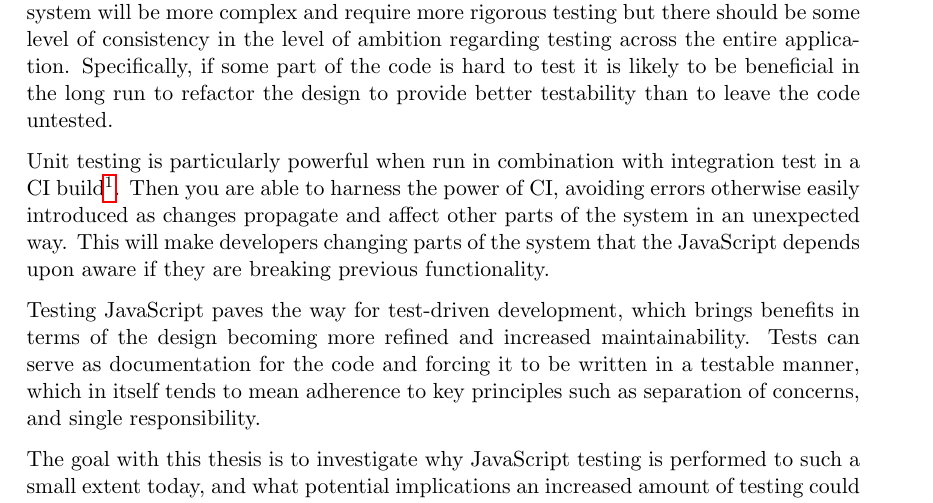
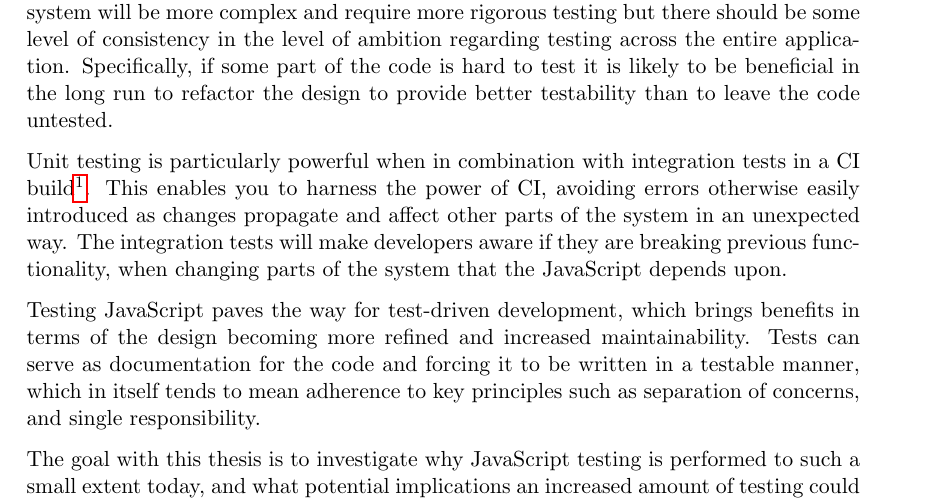
Before and after one commit to emilwall/exjobb, a LaTeX thesis (exjobb_thesis_emilwall.tex): part of page 11 of 33, cut so that both start at the same text. Compiled offline with pdfLaTeX.

Commit message:
Rephrasing = winning (it is friday, wohoo)

```diff
--- a/exjobb_thesis_emilwall.tex
+++ b/exjobb_thesis_emilwall.tex
@@ -95,7 +95,7 @@ More than 90 \% of today's websites use JavaScript\cite{BusinessJavascript} and
 
 To achieve maximal gain from testing, the tests need to be of high quality, which means that they should be maintainable and test the right thing. Otherwise, responding to changes is harder, and the tests will tend to cause frustration among the developers instead of detecting bugs and driving the understanding and development of the software\cite{Clean}. The criteria for maintainability in this context are that the tests should have low complexity (typically short test methods without any control flow), consist of readable code, use informative variable names, have reasonably low level of repeated code (this can be accomplished through using Test Utility Methods\cite[599]{TestPatterns}), be based on interfaces rather than a specific implementation and have meaningful comments (if any). Structuring the code according to a testing pattern such as the Arrange-Act-Assert\cite{C2} and writing the code so that it reads like sentences will help in making the code more readable, in essence by honouring the communicate intent principle\cite[p.~41]{TestPatterns}. Testing the right thing means focusing on the behaviour that provides true business value rather than trying to fulfill some coverage criteria, testing that the specification is fulfilled rather than a specific implementation and to find a balance in the amount of testing performed in relation to the size of the system under test. Typically some parts of the system will be more complex and require more rigorous testing but there should be some level of consistency in the level of ambition regarding testing across the entire application. Specifically, if some part of the code is hard to test it is likely to be beneficial in the long run to refactor the design to provide better testability than to leave the code untested.
 
-Unit testing is particularly powerful when run in combination with integration test in a CI build\footnote{Continuous Integration build servers are used for automatic production launch}. Then you are able to harness the power of CI, avoiding errors otherwise easily introduced as changes propagate and affect other parts of the system in an unexpected way. This will make developers changing parts of the system that the JavaScript depends upon aware if they are breaking previous functionality.
+Unit testing is particularly powerful when in combination with integration tests in a CI build\footnote{Continuous Integration build servers are used for automatic production launch}. This enables you to harness the power of CI, avoiding errors otherwise easily introduced as changes propagate and affect other parts of the system in an unexpected way. The integration tests will make developers aware if they are breaking previous functionality, when changing parts of the system that the JavaScript depends upon.
 
 Testing JavaScript paves the way for test-driven development, which brings benefits in terms of the design becoming more refined and increased maintainability. Tests can serve as documentation for the code and forcing it to be written in a testable manner, which in itself tends to mean adherence to key principles such as separation of concerns, and single responsibility.
 
```
